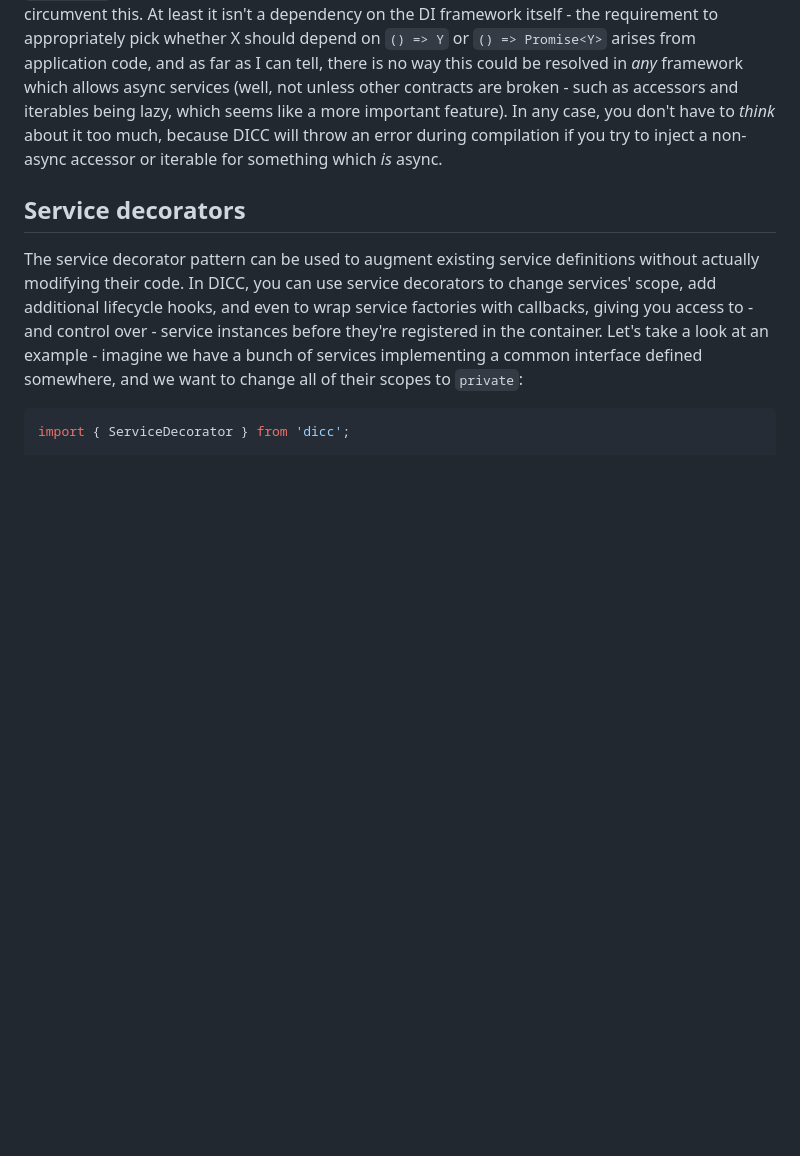
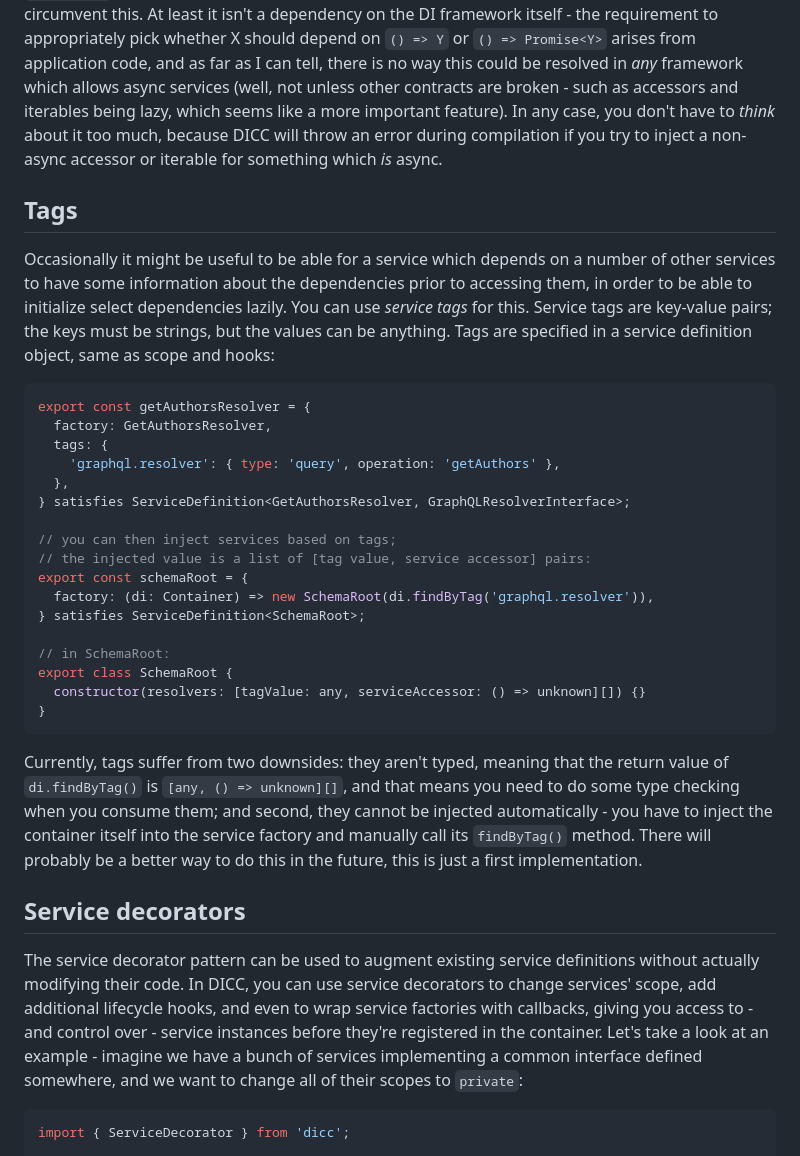
Before and after one commit to jahudka/dicc, a Markdown page: docs/user/03-services-and-dependencies.md, the part around the change. GitHub-like rendering; blank space fills up the shorter version.

Commit message:
add docs about tags

````diff
--- a/docs/user/03-services-and-dependencies.md
+++ b/docs/user/03-services-and-dependencies.md
@@ -344,6 +344,43 @@ if you try to inject a non-async accessor or iterable for something which _is_
 async.
 
 
+## Tags
+
+Occasionally it might be useful to be able for a service which depends on
+a number of other services to have some information about the dependencies prior
+to accessing them, in order to be able to initialize select dependencies lazily.
+You can use _service tags_ for this. Service tags are key-value pairs; the keys
+must be strings, but the values can be anything. Tags are specified in a service
+definition object, same as scope and hooks:
+
+```typescript
+export const getAuthorsResolver = {
+  factory: GetAuthorsResolver,
+  tags: {
+    'graphql.resolver': { type: 'query', operation: 'getAuthors' },
+  },
+} satisfies ServiceDefinition<GetAuthorsResolver, GraphQLResolverInterface>;
+
+// you can then inject services based on tags;
+// the injected value is a list of [tag value, service accessor] pairs:
+export const schemaRoot = {
+  factory: (di: Container) => new SchemaRoot(di.findByTag('graphql.resolver')),
+} satisfies ServiceDefinition<SchemaRoot>;
+
+// in SchemaRoot:
+export class SchemaRoot {
+  constructor(resolvers: [tagValue: any, serviceAccessor: () => unknown][]) {}
+}
+```
+
+Currently, tags suffer from two downsides: they aren't typed, meaning that the
+return value of `di.findByTag()` is `[any, () => unknown][]`, and that means you
+need to do some type checking when you consume them; and second, they cannot be
+injected automatically - you have to inject the container itself into the
+service factory and manually call its `findByTag()` method. There will probably
+be a better way to do this in the future, this is just a first implementation.
+
+
 ## Service decorators
 
 The service decorator pattern can be used to augment existing service
````
